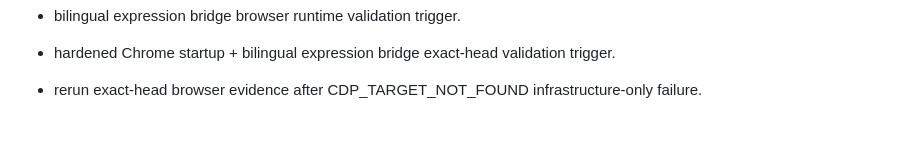
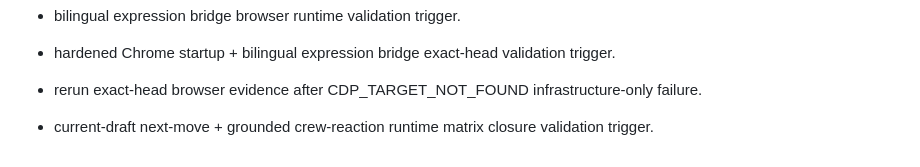
Before and after one commit to hns140412-glitch/Snap-Pop, a Markdown page: HANDOFF/SNAP_POP_REWRITE_HANDOFF_2026-09-21_LATEST.md, the part around the change. Drawn GitHub-style; blank space fills up the shorter version.

Commit message:
Trigger writing runtime matrix closure validation

```diff
--- a/HANDOFF/SNAP_POP_REWRITE_HANDOFF_2026-09-21_LATEST.md
+++ b/HANDOFF/SNAP_POP_REWRITE_HANDOFF_2026-09-21_LATEST.md
@@ -391,3 +391,5 @@ Canonical ownership correction:
 - hardened Chrome startup + bilingual expression bridge exact-head validation trigger.
 
 - rerun exact-head browser evidence after CDP_TARGET_NOT_FOUND infrastructure-only failure.
+
+- current-draft next-move + grounded crew-reaction runtime matrix closure validation trigger.
```
